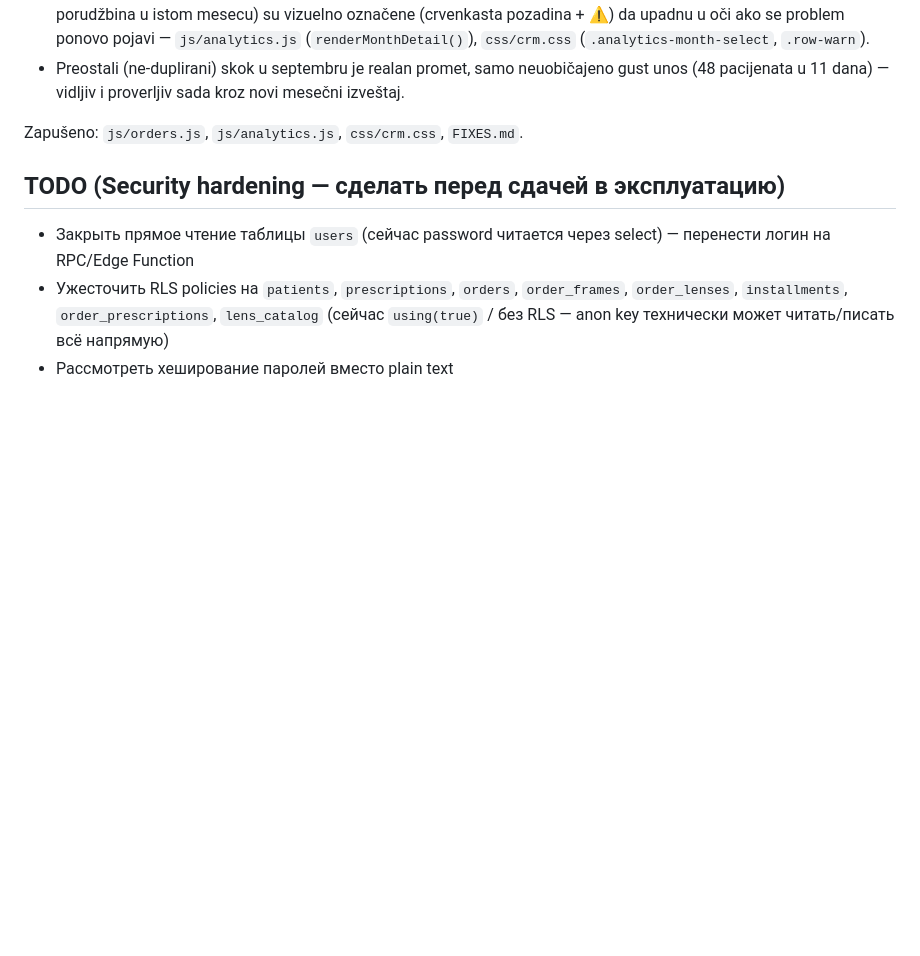
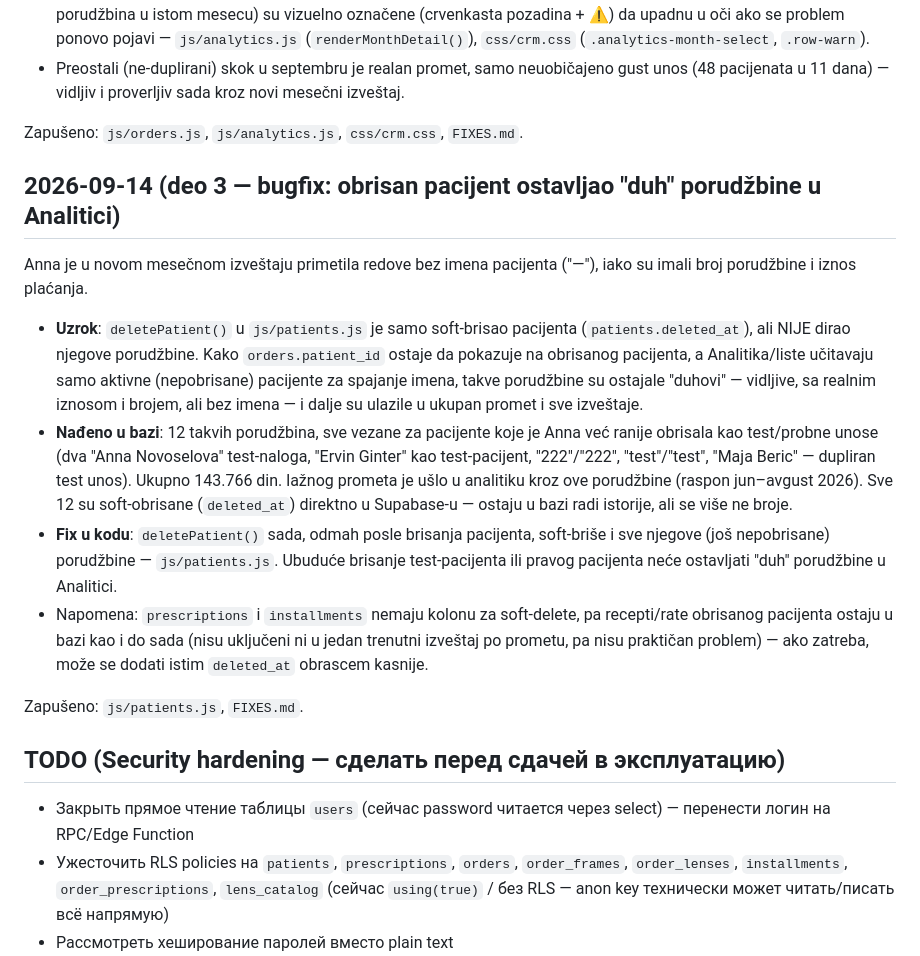
Before and after one commit to AnnaNvslv/ginter-crm, a Markdown page: FIXES.md, the part around the change. Rendered like a GitHub page; blank space fills up the shorter version.

Commit message:
FIXES.md: dopuna za 2026-09-14 deo 3 (bugfix duh-porudžbina obrisanog pacijenta)
Co-Authored-By: Claude Sonnet 5 <noreply@anthropic.com>
Claude-Session: https://claude.ai/code/session_015N6cAxYRLNei4CL7NMnd9m

```diff
--- a/FIXES.md
+++ b/FIXES.md
@@ -227,6 +227,17 @@ Anna je primetila neverovatno visok promet za septembar (637.570 din. u prvih 11
 
 Zapušeno: `js/orders.js`, `js/analytics.js`, `css/crm.css`, `FIXES.md`.
 
+## 2026-09-14 (deo 3 — bugfix: obrisan pacijent ostavljao "duh" porudžbine u Analitici)
+
+Anna je u novom mesečnom izveštaju primetila redove bez imena pacijenta ("—"), iako su imali broj porudžbine i iznos plaćanja.
+
+- **Uzrok**: `deletePatient()` u `js/patients.js` je samo soft-brisao pacijenta (`patients.deleted_at`), ali NIJE dirao njegove porudžbine. Kako `orders.patient_id` ostaje da pokazuje na obrisanog pacijenta, a Analitika/liste učitavaju samo aktivne (nepobrisane) pacijente za spajanje imena, takve porudžbine su ostajale "duhovi" — vidljive, sa realnim iznosom i brojem, ali bez imena — i dalje su ulazile u ukupan promet i sve izveštaje.
+- **Nađeno u bazi**: 12 takvih porudžbina, sve vezane za pacijente koje je Anna već ranije obrisala kao test/probne unose (dva "Anna Novoselova" test-naloga, "Ervin Ginter" kao test-pacijent, "222"/"222", "test"/"test", "Maja Beric" — dupliran test unos). Ukupno 143.766 din. lažnog prometa je ušlo u analitiku kroz ove porudžbine (raspon jun–avgust 2026). Sve 12 su soft-obrisane (`deleted_at`) direktno u Supabase-u — ostaju u bazi radi istorije, ali se više ne broje.
+- **Fix u kodu**: `deletePatient()` sada, odmah posle brisanja pacijenta, soft-briše i sve njegove (još nepobrisane) porudžbine — `js/patients.js`. Ubuduće brisanje test-pacijenta ili pravog pacijenta neće ostavljati "duh" porudžbine u Analitici.
+- Napomena: `prescriptions` i `installments` nemaju kolonu za soft-delete, pa recepti/rate obrisanog pacijenta ostaju u bazi kao i do sada (nisu uključeni ni u jedan trenutni izveštaj po prometu, pa nisu praktičan problem) — ako zatreba, može se dodati istim `deleted_at` obrascem kasnije.
+
+Zapušeno: `js/patients.js`, `FIXES.md`.
+
 ## TODO (Security hardening — сделать перед сдачей в эксплуатацию)
 - Закрыть прямое чтение таблицы `users` (сейчас password читается через select) — перенести логин на RPC/Edge Function
 - Ужесточить RLS policies на `patients`, `prescriptions`, `orders`, `order_frames`, `order_lenses`, `installments`, `order_prescriptions`, `lens_catalog` (сейчас `using(true)` / без RLS — anon key технически может читать/писать всё напрямую)
```
